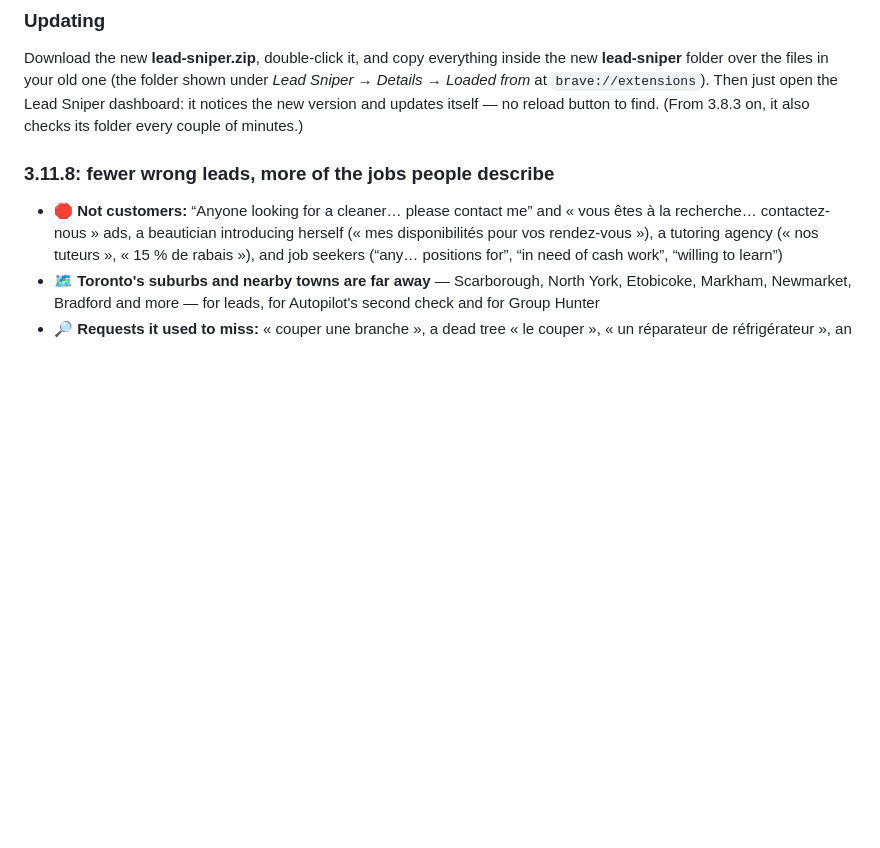
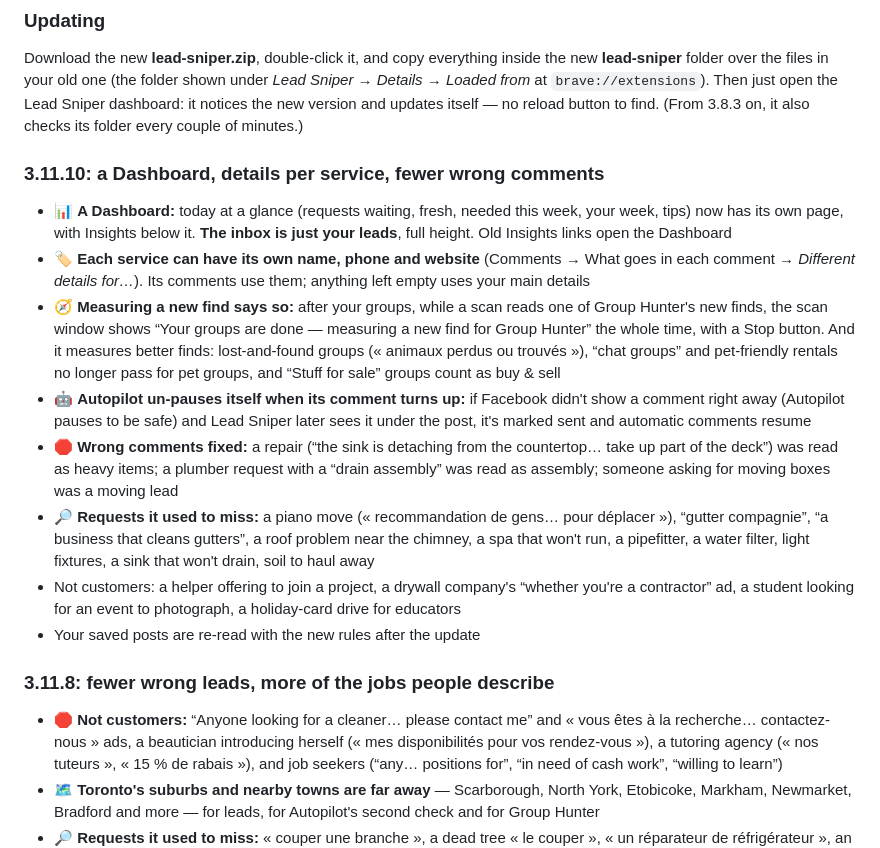
Before and after one commit to hurbiexss/leadsniper, a Markdown page: RELEASE.md, the part around the change. Drawn GitHub-style; blank space fills up the shorter version.

Commit message:
Lead Sniper 3.11.10: a Dashboard, details per service, fewer wrong comments

```diff
--- a/RELEASE.md
+++ b/RELEASE.md
@@ -7,6 +7,16 @@
 
 ### Updating
 Download the new **lead-sniper.zip**, double-click it, and copy everything inside the new **lead-sniper** folder over the files in your old one (the folder shown under *Lead Sniper → Details → Loaded from* at `brave://extensions`). Then just open the Lead Sniper dashboard: it notices the new version and updates itself — no reload button to find. (From 3.8.3 on, it also checks its folder every couple of minutes.)
+
+### 3.11.10: a Dashboard, details per service, fewer wrong comments
+- 📊 **A Dashboard:** today at a glance (requests waiting, fresh, needed this week, your week, tips) now has its own page, with Insights below it. **The inbox is just your leads**, full height. Old Insights links open the Dashboard
+- 🏷️ **Each service can have its own name, phone and website** (Comments → What goes in each comment → *Different details for…*). Its comments use them; anything left empty uses your main details
+- 🧭 **Measuring a new find says so:** after your groups, while a scan reads one of Group Hunter's new finds, the scan window shows “Your groups are done — measuring a new find for Group Hunter” the whole time, with a Stop button. And it measures better finds: lost-and-found groups (« animaux perdus ou trouvés »), “chat groups” and pet-friendly rentals no longer pass for pet groups, and “Stuff for sale” groups count as buy & sell
+- 🤖 **Autopilot un-pauses itself when its comment turns up:** if Facebook didn't show a comment right away (Autopilot pauses to be safe) and Lead Sniper later sees it under the post, it's marked sent and automatic comments resume
+- 🛑 **Wrong comments fixed:** a repair (“the sink is detaching from the countertop… take up part of the deck”) was read as heavy items; a plumber request with a “drain assembly” was read as assembly; someone asking for moving boxes was a moving lead
+- 🔎 **Requests it used to miss:** a piano move (« recommandation de gens… pour déplacer »), “gutter compagnie”, “a business that cleans gutters”, a roof problem near the chimney, a spa that won't run, a pipefitter, a water filter, light fixtures, a sink that won't drain, soil to haul away
+- Not customers: a helper offering to join a project, a drywall company's “whether you're a contractor” ad, a student looking for an event to photograph, a holiday-card drive for educators
+- Your saved posts are re-read with the new rules after the update
 
 ### 3.11.8: fewer wrong leads, more of the jobs people describe
 - 🛑 **Not customers:** “Anyone looking for a cleaner… please contact me” and « vous êtes à la recherche… contactez-nous » ads, a beautician introducing herself (« mes disponibilités pour vos rendez-vous »), a tutoring agency (« nos tuteurs », « 15 % de rabais »), and job seekers (“any… positions for”, “in need of cash work”, “willing to learn”)
```
Also changed, not shown: assets/inbox.png, 1 other file.
